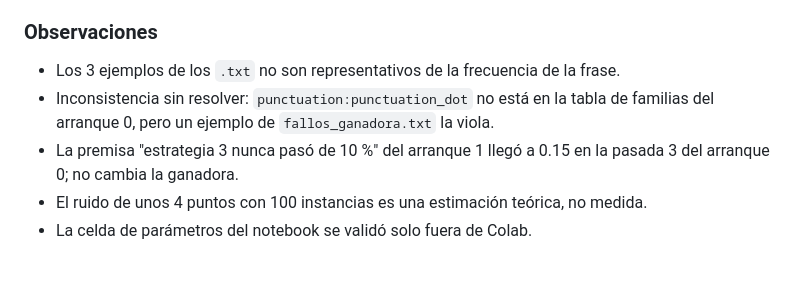
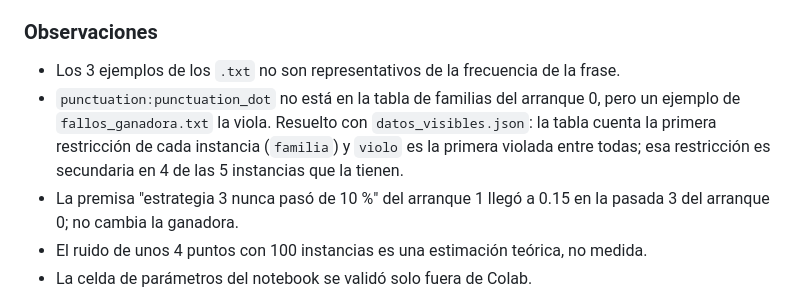
Before and after one commit to Seloga26/ADA2026_2, a Markdown page: docs/bitacora/2026-10.md, the part around the change. Drawn GitHub-style; blank space fills up the shorter version.

Commit message:
docs: actualiza el estado y la bitacora con la aclaracion de las familias

```diff
--- a/docs/bitacora/2026-10.md
+++ b/docs/bitacora/2026-10.md
@@ -107,8 +107,10 @@ Terminar la búsqueda real, documentar los resultados y cerrar el análisis de f
 
 ### Observaciones
 - Los 3 ejemplos de los `.txt` no son representativos de la frecuencia de la frase.
-- Inconsistencia sin resolver: `punctuation:punctuation_dot` no está en la tabla de
-  familias del arranque 0, pero un ejemplo de `fallos_ganadora.txt` la viola.
+- `punctuation:punctuation_dot` no está en la tabla de familias del arranque 0, pero un
+  ejemplo de `fallos_ganadora.txt` la viola. Resuelto con `datos_visibles.json`: la tabla
+  cuenta la primera restricción de cada instancia (`familia`) y `violo` es la primera
+  violada entre todas; esa restricción es secundaria en 4 de las 5 instancias que la tienen.
 - La premisa "estrategia 3 nunca pasó de 10 %" del arranque 1 llegó a 0.15 en la
   pasada 3 del arranque 0; no cambia la ganadora.
 - El ruido de unos 4 puntos con 100 instancias es una estimación teórica, no medida.
```
Also changed, not shown: AGENTS.md (+2 -2 lines).
